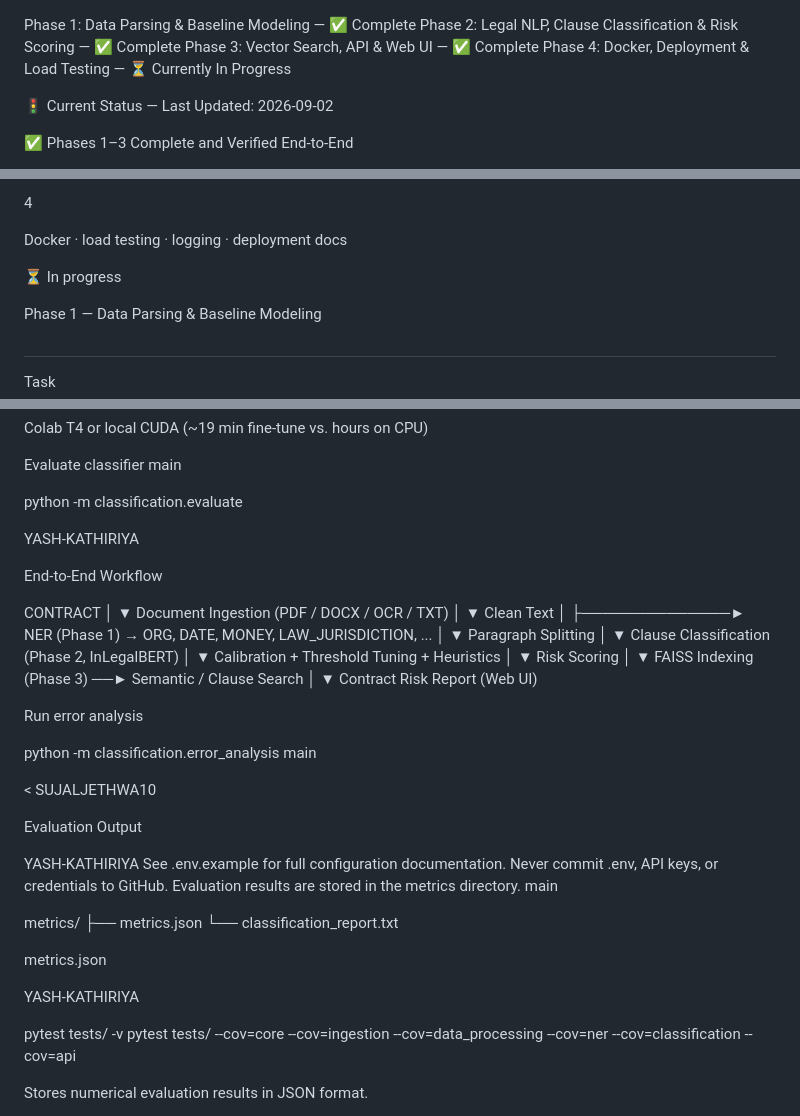
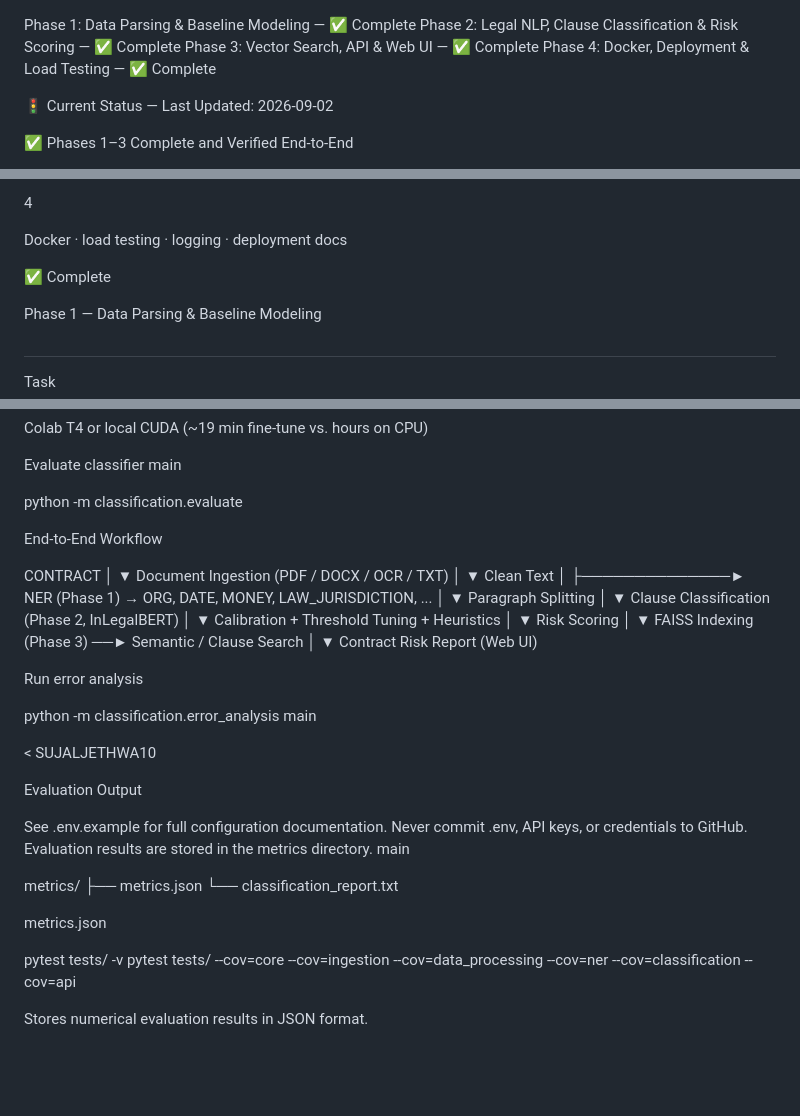
Before and after one commit to vaishnavisawant0630-lang/-Al-Powered-Contract-Intelligence-Risk-Scoring-NLP, a Markdown page: README.md, 3 parts joined by grey strips. Rendered like a GitHub page; blank space fills up the shorter version.

```diff
--- a/README.md
+++ b/README.md
@@ -2,7 +2,7 @@
 Phase 1: Data Parsing & Baseline Modeling — ✅ Complete
 Phase 2: Legal NLP, Clause Classification & Risk Scoring — ✅ Complete
 Phase 3: Vector Search, API & Web UI — ✅ Complete
-Phase 4: Docker, Deployment & Load Testing — ⏳ Currently In Progress
+Phase 4: Docker, Deployment & Load Testing — ✅ Complete
 
 
 🚦 Current Status — Last Updated: 2026-09-02
@@ -55,7 +54,8 @@ FAISS semantic search · FastAPI backend · web UI
 
 Docker · load testing · logging · deployment docs
 
-⏳ In progress
+
+✅ Complete
 
 Phase 1 — Data Parsing & Baseline Modeling
 
@@ -1329,7 +1325,6 @@ main
 
 python -m classification.evaluate
 
-YASH-KATHIRIYA
 
 End-to-End Workflow
 
@@ -1370,7 +1365,7 @@ main
 
 Evaluation Output
 
-YASH-KATHIRIYA
+
 See .env.example for full configuration documentation.
 Never commit .env, API keys, or credentials to GitHub.
 Evaluation results are stored in the metrics directory.
@@ -1382,7 +1377,6 @@ metrics/
 
 metrics.json
 
-YASH-KATHIRIYA
 
 pytest tests/ -v
 pytest tests/ --cov=core --cov=ingestion --cov=data_processing --cov=ner --cov=classification --cov=api
```
Also changed, not shown: other parts of README.md (+31 -14 lines).
